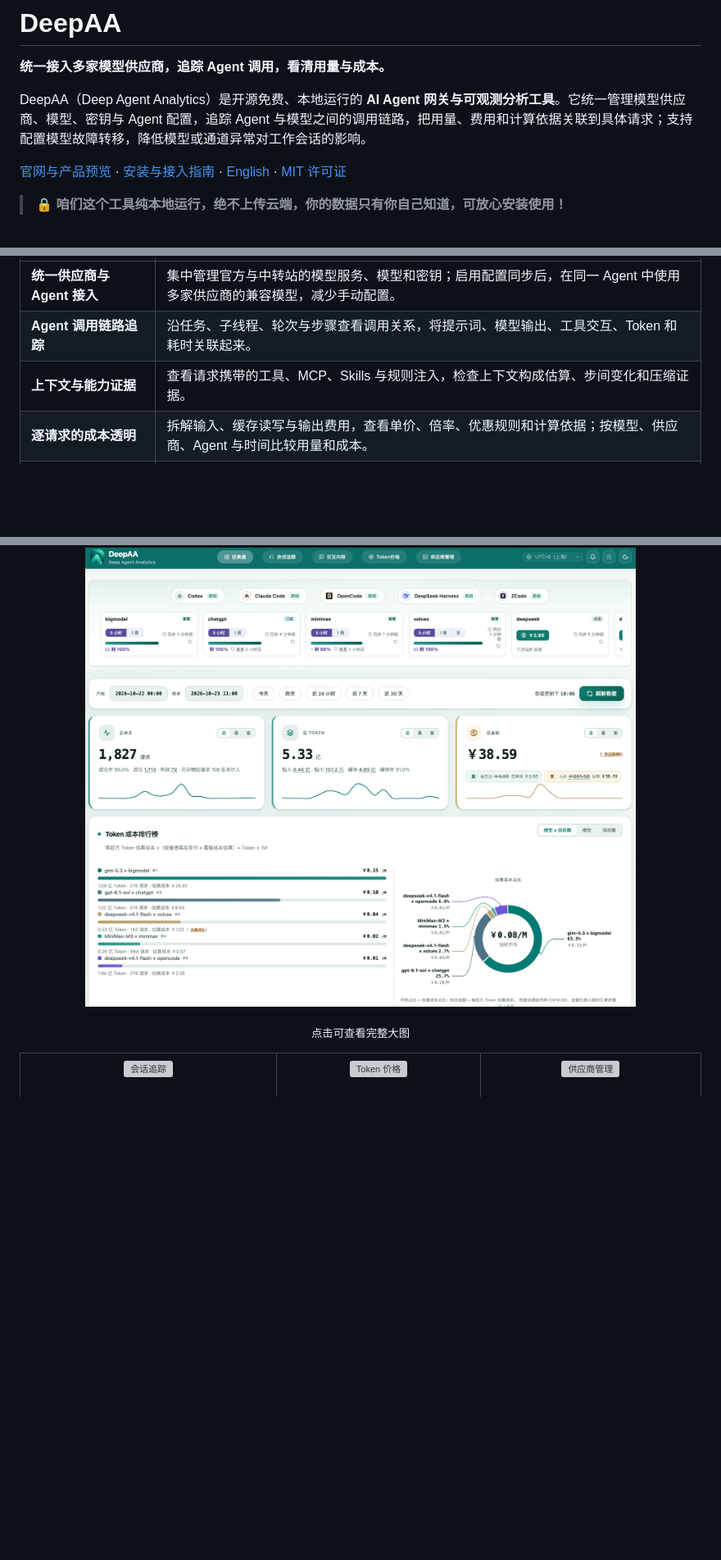
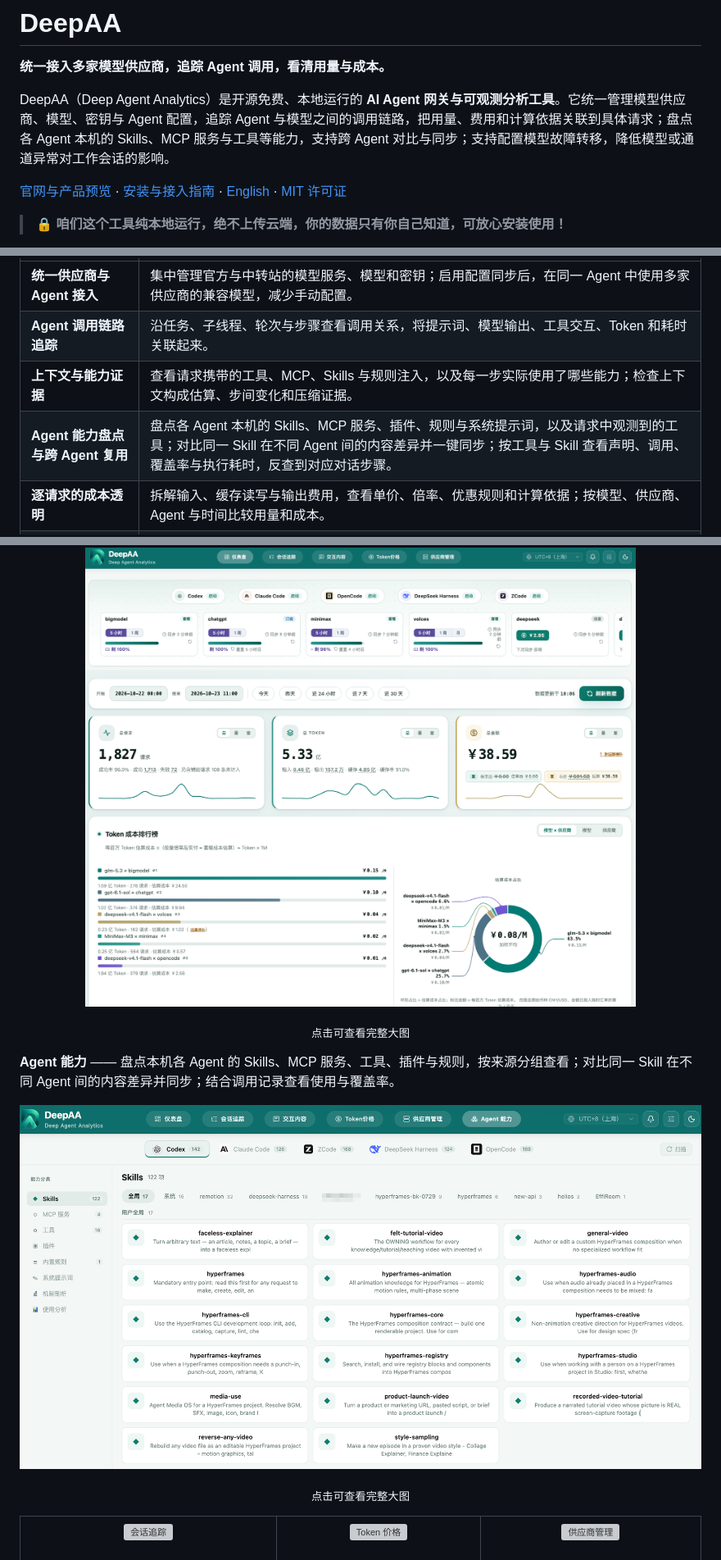
Before and after one commit to AIAgentAndy/DeepAA, a Markdown page: README.md, 3 parts joined by grey strips. Shown at 82% size. Drawn GitHub-style; pictures changed too: docs/screenshots/agent-capabilities.png (added); blank space fills up the shorter version; grey boxes are pictures that could not be loaded.

```diff
--- a/README.md
+++ b/README.md
@@ -2,7 +2,7 @@
 
 **统一接入多家模型供应商，追踪 Agent 调用，看清用量与成本。**
 
-DeepAA（Deep Agent Analytics）是开源免费、本地运行的 **AI Agent 网关与可观测分析工具**。它统一管理模型供应商、模型、密钥与 Agent 配置，追踪 Agent 与模型之间的调用链路，把用量、费用和计算依据关联到具体请求；支持配置模型故障转移，降低模型或通道异常对工作会话的影响。
+DeepAA（Deep Agent Analytics）是开源免费、本地运行的 **AI Agent 网关与可观测分析工具**。它统一管理模型供应商、模型、密钥与 Agent 配置，追踪 Agent 与模型之间的调用链路，把用量、费用和计算依据关联到具体请求；盘点各 Agent 本机的 Skills、MCP 服务与工具等能力，支持跨 Agent 对比与同步；支持配置模型故障转移，降低模型或通道异常对工作会话的影响。
 
 [官网与产品预览](https://deepaa.dev/zh-CN) · [安装与接入指南](https://deepaa.dev/zh-CN/docs) · [English](./README_en.md) · [MIT 许可证](./LICENSE)
 
@@ -21,7 +21,8 @@ DeepAA（Deep Agent Analytics）是开源免费、本地运行的 **AI Agent 网
 | --- | --- |
 | **统一供应商与 Agent 接入** | 集中管理官方与中转站的模型服务、模型和密钥；启用配置同步后，在同一 Agent 中使用多家供应商的兼容模型，减少手动配置。 |
 | **Agent 调用链路追踪** | 沿任务、子线程、轮次与步骤查看调用关系，将提示词、模型输出、工具交互、Token 和耗时关联起来。 |
-| **上下文与能力证据** | 查看请求携带的工具、MCP、Skills 与规则注入，检查上下文构成估算、步间变化和压缩证据。 |
+| **上下文与能力证据** | 查看请求携带的工具、MCP、Skills 与规则注入，以及每一步实际使用了哪些能力；检查上下文构成估算、步间变化和压缩证据。 |
+| **Agent 能力盘点与跨 Agent 复用** | 盘点各 Agent 本机的 Skills、MCP 服务、插件、规则与系统提示词，以及请求中观测到的工具；对比同一 Skill 在不同 Agent 间的内容差异并一键同步；按工具与 Skill 查看声明、调用、覆盖率与执行耗时，反查到对应对话步骤。 |
 | **逐请求的成本透明** | 拆解输入、缓存读写与输出费用，查看单价、倍率、优惠规则和计算依据；按模型、供应商、Agent 与时间比较用量和成本。 |
 | **供应商状态与规则更新** | 查看支持的供应商余额与套餐余量，了解已发布目录中的新模型，以及价格、套餐、活动与能力规则变更。 |
 | **模型级故障转移** | 为模型配置有序备份链，在符合条件且尚未返回响应内容时切换可用模型，降低模型或通道异常对编码工作的影响。 |
@@ -38,6 +39,13 @@ DeepAA（Deep Agent Analytics）是开源免费、本地运行的 **AI Agent 网
 
 <p align="center">
   <a href="docs/screenshots/dashboard.png"><img src="docs/screenshots/dashboard-preview.png" alt="DeepAA 仪表盘" width="960"></a>
+</p>
+<p align="center"><sub>点击可查看完整大图</sub></p>
+
+**Agent 能力** —— 盘点本机各 Agent 的 Skills、MCP 服务、工具、插件与规则，按来源分组查看；对比同一 Skill 在不同 Agent 间的内容差异并同步；结合调用记录查看使用与覆盖率。
+
+<p align="center">
+  <a href="docs/screenshots/agent-capabilities.png"><img src="docs/screenshots/agent-capabilities.png" width="960" alt="DeepAA Agent 能力"></a>
 </p>
 <p align="center"><sub>点击可查看完整大图</sub></p>
 
```
Also changed, not shown: other parts of README.md (+1 -0 lines), README_en.md (+11 -2 lines), 2 other files.
